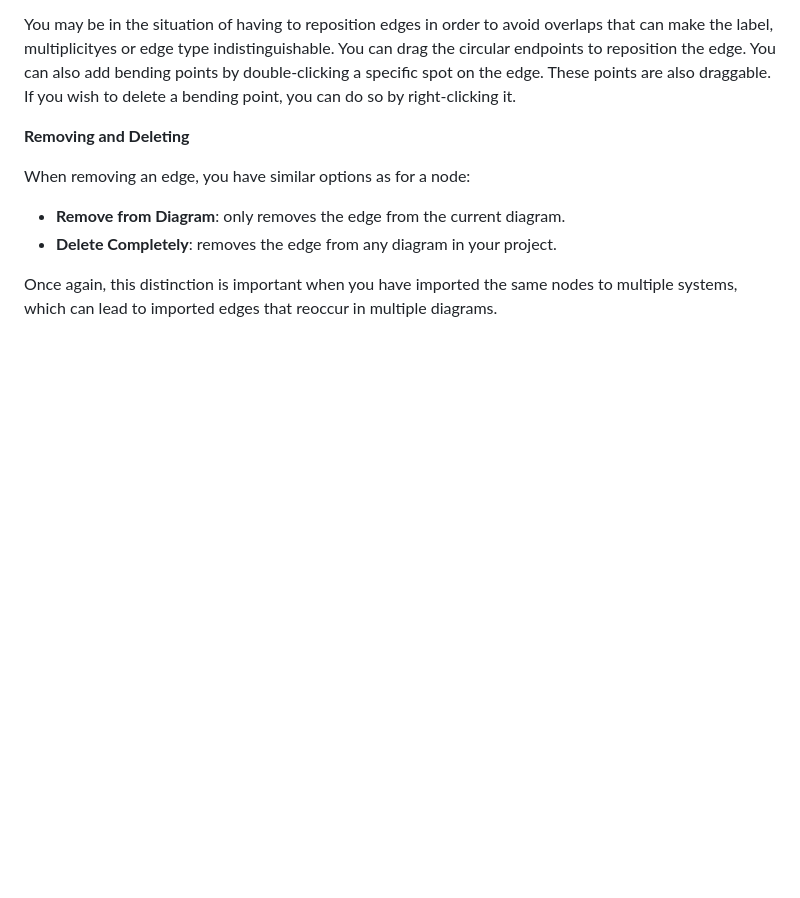
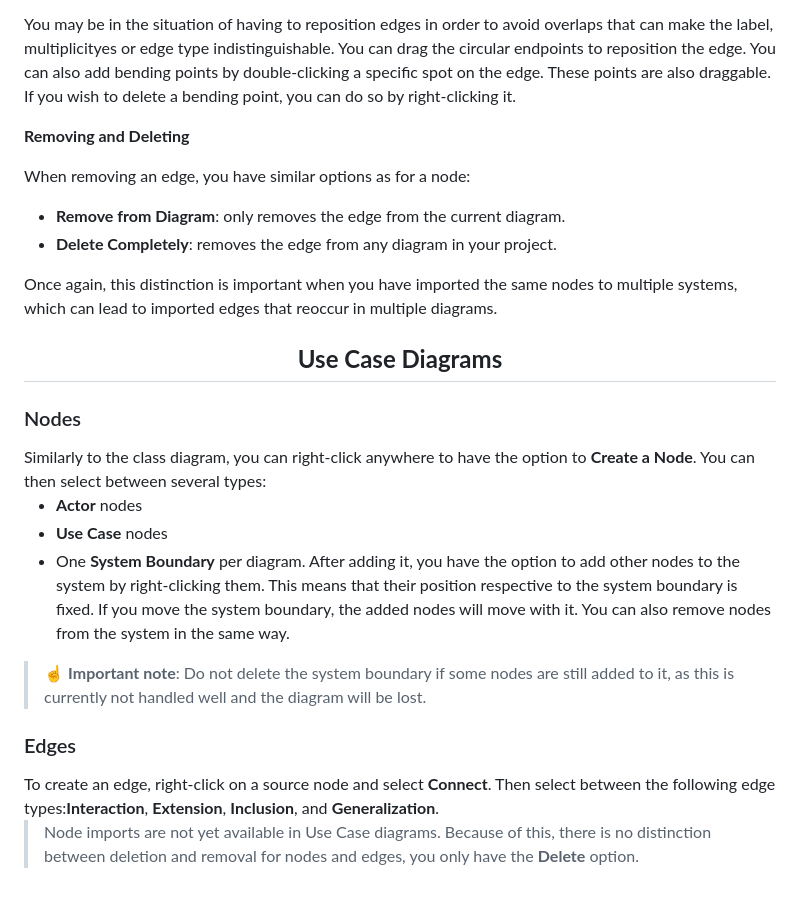
Before and after one commit to ai4mde/studio, a Markdown page: docs/users-guide.md, the part around the change. GitHub-like rendering; blank space fills up the shorter version.

Commit message:
Use Case guide

```diff
--- a/docs/users-guide.md
+++ b/docs/users-guide.md
@@ -51,3 +51,23 @@ Once you have your project and system, you can get started working on a diagram.
   <li><b>Delete Completely</b>: removes the edge from any diagram in your project.</li>
 </ul>
 <p>Once again, this distinction is important when you have imported the same nodes to multiple systems, which can lead to imported edges that reoccur in multiple diagrams.</p>
+
+
+<h2 align="center">
+  <b>Use Case Diagrams</b>
+</h2>
+
+<h3>Nodes</h3>
+Similarly to the class diagram, you can right-click anywhere to have the option to <b>Create a Node</b>. You can then select between several types:
+<ul>
+  <li><b>Actor</b> nodes</li>
+  <li><b>Use Case</b> nodes</li>
+  <li>One <b>System Boundary</b> per diagram. After adding it, you have the option to add other nodes to the system by right-clicking them. This means that their position respective to the system boundary is fixed. If you move the system boundary, the added nodes will move with it. You can also remove nodes from the system in the same way.</li>
+</ul>
+
+> ☝️ <b>Important note</b>: Do not delete the system boundary if some nodes are still added to it, as this is currently not handled well and the diagram will be lost.
+
+<h3>Edges</h3>
+To create an edge, right-click on a source node and select <b>Connect</b>. Then select between the following edge types:<b>Interaction</b>, <b>Extension</b>, <b>Inclusion</b>, and <b>Generalization</b>.
+
+> Node imports are not yet available in Use Case diagrams. Because of this, there is no distinction between deletion and removal for nodes and edges, you only have the <b>Delete</b> option.
```
